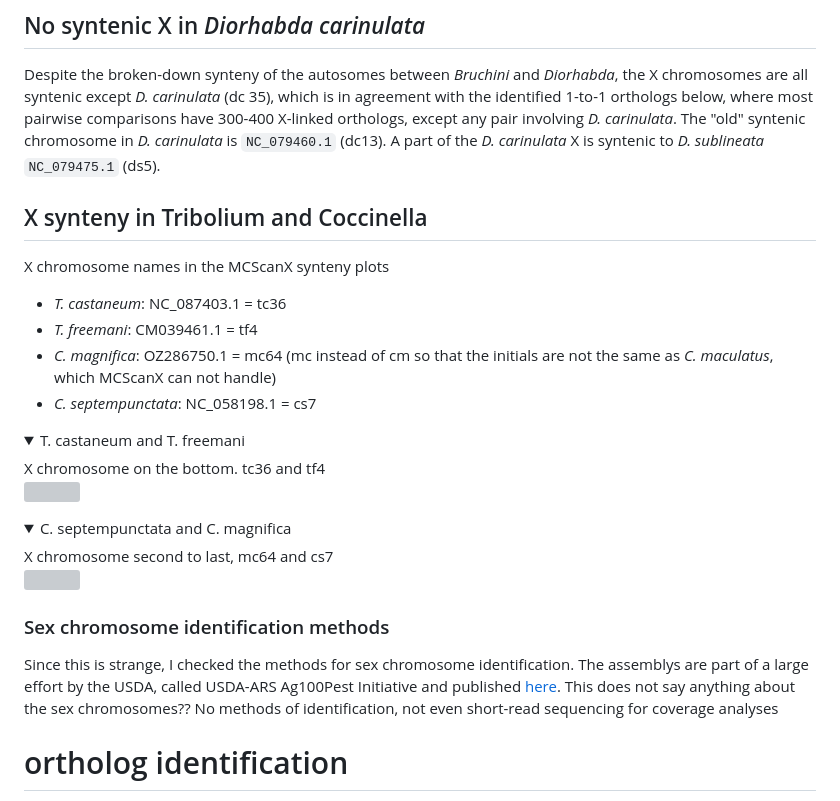
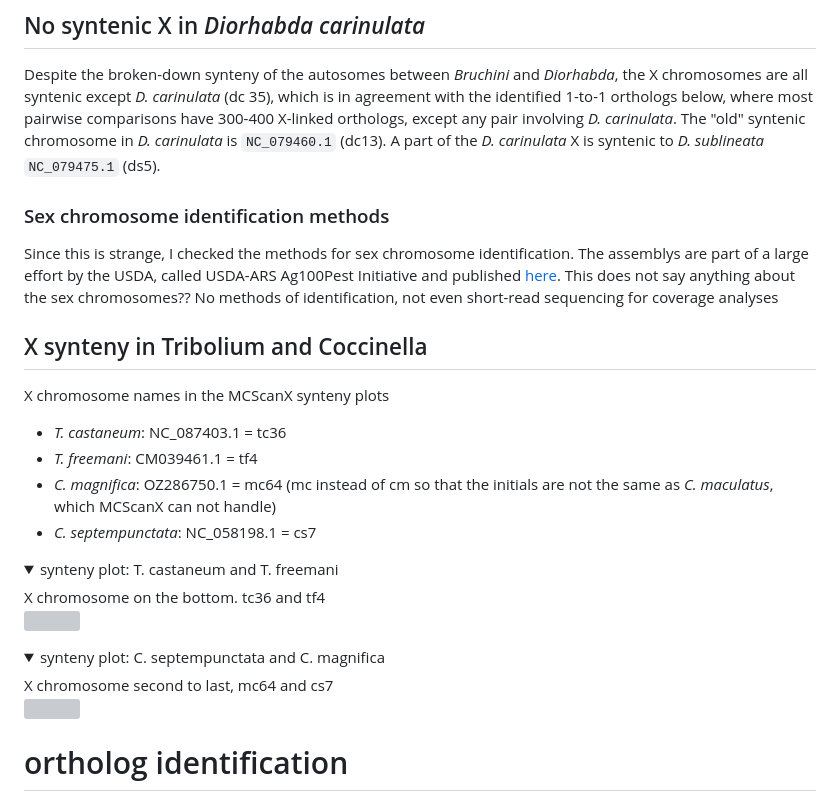
Before and after one commit to milena-t/PhD_chapter3, a Markdown page: README.md, the part around the change. Drawn GitHub-style; folded sections open; grey boxes are pictures that could not be loaded.

Commit message:
rearrange

```diff
--- a/README.md
+++ b/README.md
@@ -313,6 +313,9 @@ Notably, there is one autosome missing in *A. obtectus*. Since the SynVisio webs
 
 Despite the broken-down synteny of the autosomes between *Bruchini* and *Diorhabda*, the X chromosomes are all syntenic except *D. carinulata* (dc 35), which is in agreement with the identified 1-to-1 orthologs below, where most pairwise comparisons have 300-400 X-linked orthologs, except any pair involving *D. carinulata*. The "old" syntenic chromosome in *D. carinulata* is `NC_079460.1` (dc13). A part of the *D. carinulata* X is syntenic to *D. sublineata* `NC_079475.1` (ds5).
 
+### Sex chromosome identification methods
+
+Since this is strange, I checked the methods for sex chromosome identification. The assemblys are part of a large effort by the USDA, called USDA-ARS Ag100Pest Initiative and  published [here](https://www.mdpi.com/2075-4450/12/7/626). This does not say anything about the sex chromosomes?? No methods of identification, not even short-read sequencing for coverage analyses
 
 ## X synteny in Tribolium and Coccinella
 
@@ -324,7 +327,7 @@ X chromosome names in the MCScanX synteny plots
 * *C. septempunctata*: NC_058198.1 = cs7
 
 <details>
-<summary>T. castaneum and T. freemani</summary>
+<summary>synteny plot: T. castaneum and T. freemani</summary>
 X chromosome on the bottom. tc36 and tf4
 
 <p float="left">
@@ -334,7 +337,7 @@ X chromosome on the bottom. tc36 and tf4
 </details>
 
 <details>
-<summary>C. septempunctata and C. magnifica</summary>
+<summary>synteny plot: C. septempunctata and C. magnifica</summary>
 X chromosome second to last, mc64 and cs7
 
 <p float="left">
@@ -343,9 +346,7 @@ X chromosome second to last, mc64 and cs7
 
 </details>
 
-### Sex chromosome identification methods
 
-Since this is strange, I checked the methods for sex chromosome identification. The assemblys are part of a large effort by the USDA, called USDA-ARS Ag100Pest Initiative and  published [here](https://www.mdpi.com/2075-4450/12/7/626). This does not say anything about the sex chromosomes?? No methods of identification, not even short-read sequencing for coverage analyses
 
 # ortholog identification
 
```
